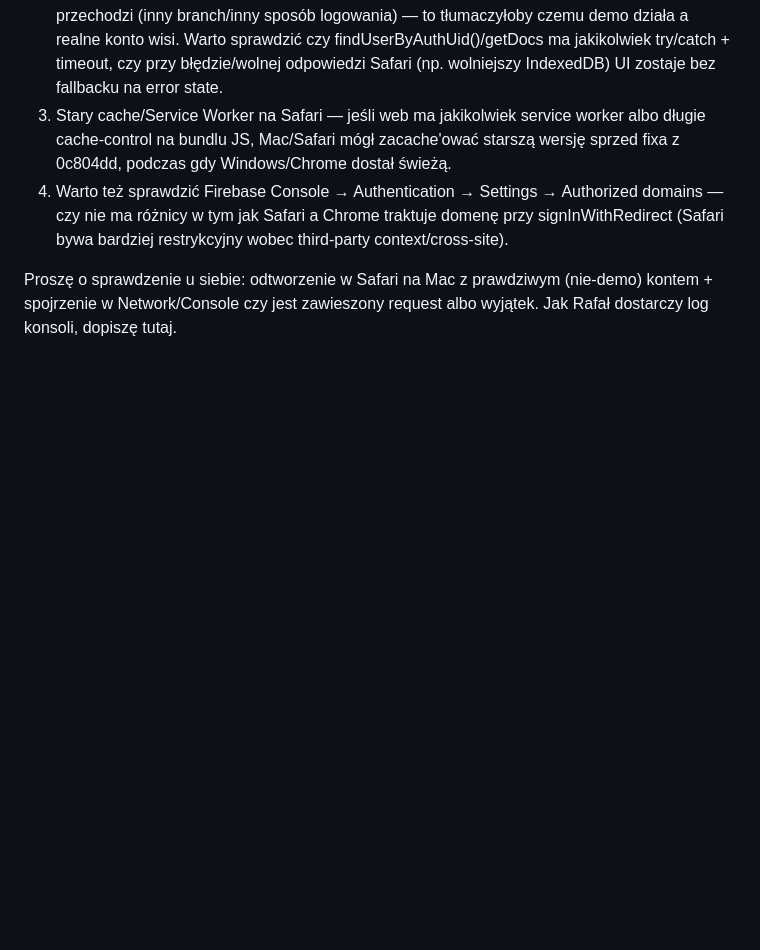
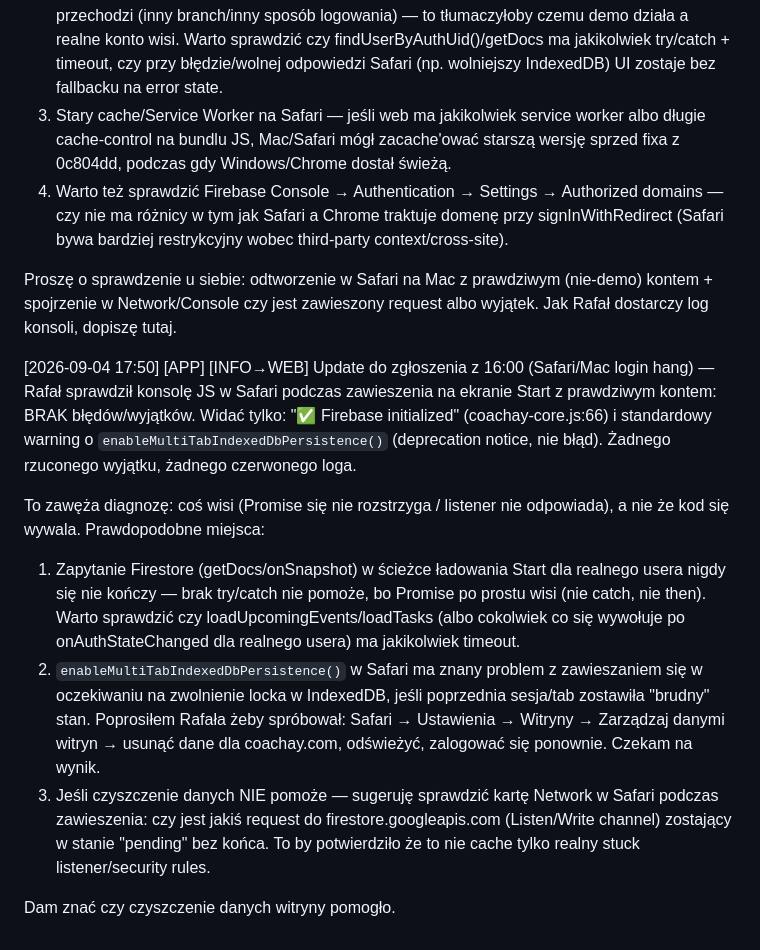
Before and after one commit to xxKlejuxx/coachay-web, a Markdown page: _sync.md, the part around the change. Drawn GitHub-style; blank space fills up the shorter version.

Commit message:
sync: Safari login hang - brak bledow w konsoli, zawezenie diagnozy

```diff
--- a/_sync.md
+++ b/_sync.md
@@ -137,3 +137,12 @@ Robocze hipotezy (bez dostępu do web-owego kodu w tej sesji, do zweryfikowania
 4. Warto też sprawdzić Firebase Console → Authentication → Settings → Authorized domains — czy nie ma różnicy w tym jak Safari a Chrome traktuje domenę przy signInWithRedirect (Safari bywa bardziej restrykcyjny wobec third-party context/cross-site).
 
 Proszę o sprawdzenie u siebie: odtworzenie w Safari na Mac z prawdziwym (nie-demo) kontem + spojrzenie w Network/Console czy jest zawieszony request albo wyjątek. Jak Rafał dostarczy log konsoli, dopiszę tutaj.
+
+[2026-09-04 17:50] [APP] [INFO→WEB] Update do zgłoszenia z 16:00 (Safari/Mac login hang) — Rafał sprawdził konsolę JS w Safari podczas zawieszenia na ekranie Start z prawdziwym kontem: BRAK błędów/wyjątków. Widać tylko: "✅ Firebase initialized" (coachay-core.js:66) i standardowy warning o `enableMultiTabIndexedDbPersistence()` (deprecation notice, nie błąd). Żadnego rzuconego wyjątku, żadnego czerwonego loga.
+
+To zawęża diagnozę: coś wisi (Promise się nie rozstrzyga / listener nie odpowiada), a nie że kod się wywala. Prawdopodobne miejsca:
+1. Zapytanie Firestore (getDocs/onSnapshot) w ścieżce ładowania Start dla realnego usera nigdy się nie kończy — brak try/catch nie pomoże, bo Promise po prostu wisi (nie catch, nie then). Warto sprawdzić czy loadUpcomingEvents/loadTasks (albo cokolwiek co się wywołuje po onAuthStateChanged dla realnego usera) ma jakikolwiek timeout.
+2. `enableMultiTabIndexedDbPersistence()` w Safari ma znany problem z zawieszaniem się w oczekiwaniu na zwolnienie locka w IndexedDB, jeśli poprzednia sesja/tab zostawiła "brudny" stan. Poprosiłem Rafała żeby spróbował: Safari → Ustawienia → Witryny → Zarządzaj danymi witryn → usunąć dane dla coachay.com, odświeżyć, zalogować się ponownie. Czekam na wynik.
+3. Jeśli czyszczenie danych NIE pomoże — sugeruję sprawdzić kartę Network w Safari podczas zawieszenia: czy jest jakiś request do firestore.googleapis.com (Listen/Write channel) zostający w stanie "pending" bez końca. To by potwierdziło że to nie cache tylko realny stuck listener/security rules.
+
+Dam znać czy czyszczenie danych witryny pomogło.
```
